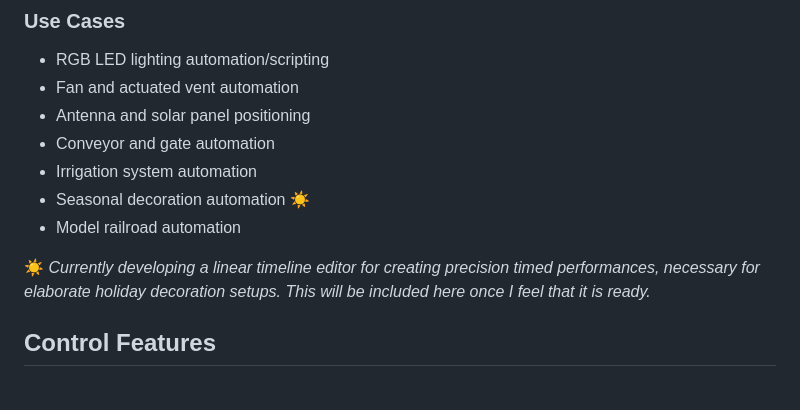
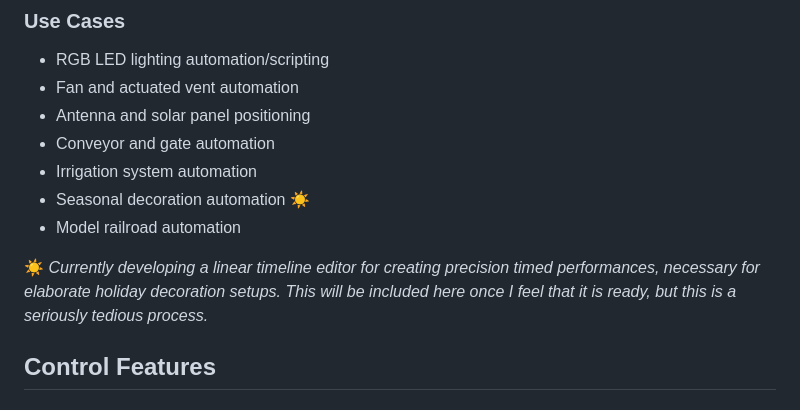
Before and after one commit to larry-athey/larrys-cmd-ctrl, a Markdown page: README.md, the part around the change. GitHub-like rendering.

```diff
--- a/README.md
+++ b/README.md
@@ -35,7 +35,7 @@ _**DO NOT** use simple port forwarding from your router into the Mission Control
 - Seasonal decoration automation ☀
 - Model railroad automation
 
-☀ _Currently developing a linear timeline editor for creating precision timed performances, necessary for elaborate holiday decoration setups. This will be included here once I feel that it is ready._
+☀ _Currently developing a linear timeline editor for creating precision timed performances, necessary for elaborate holiday decoration setups. This will be included here once I feel that it is ready, but this is a seriously tedious process._
 
 ## Control Features
 
```
